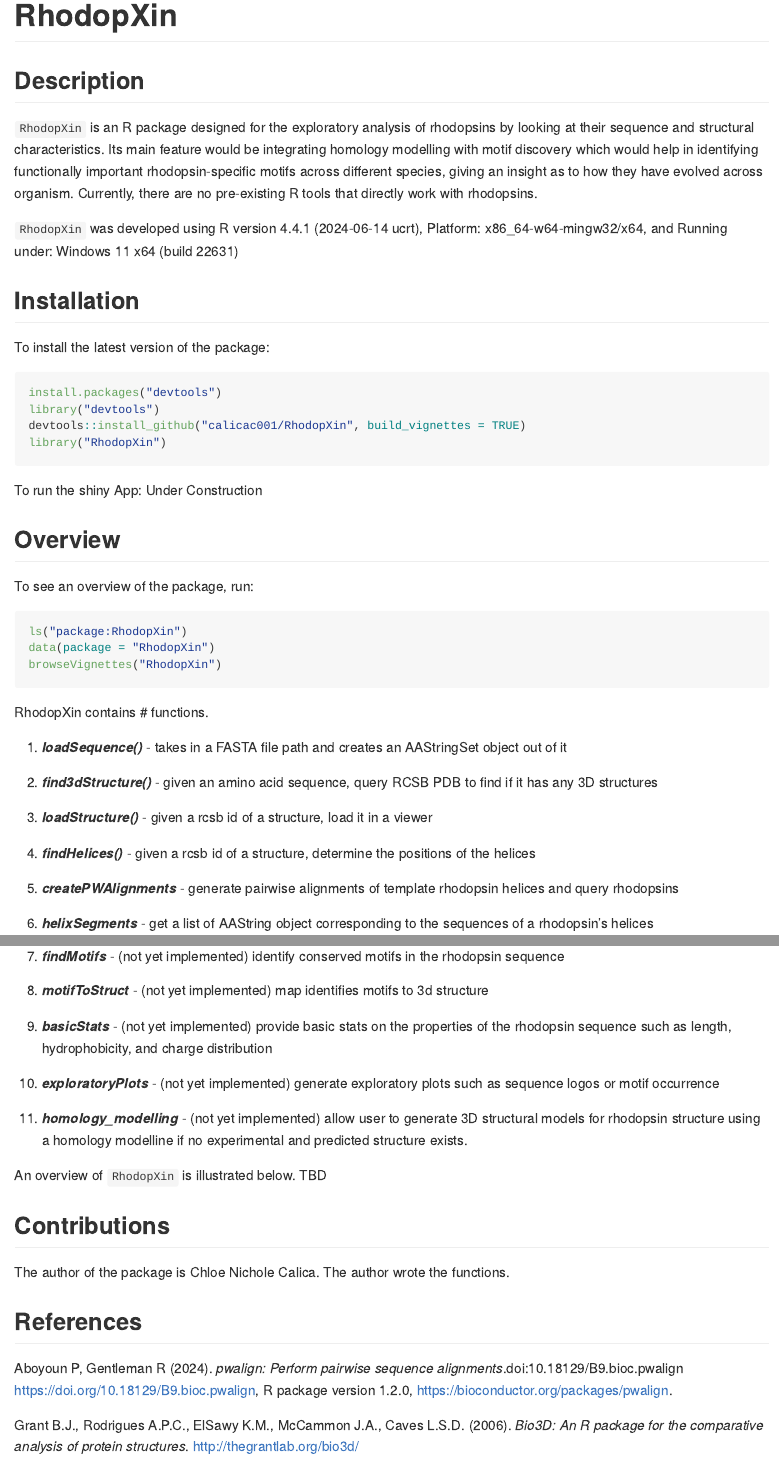
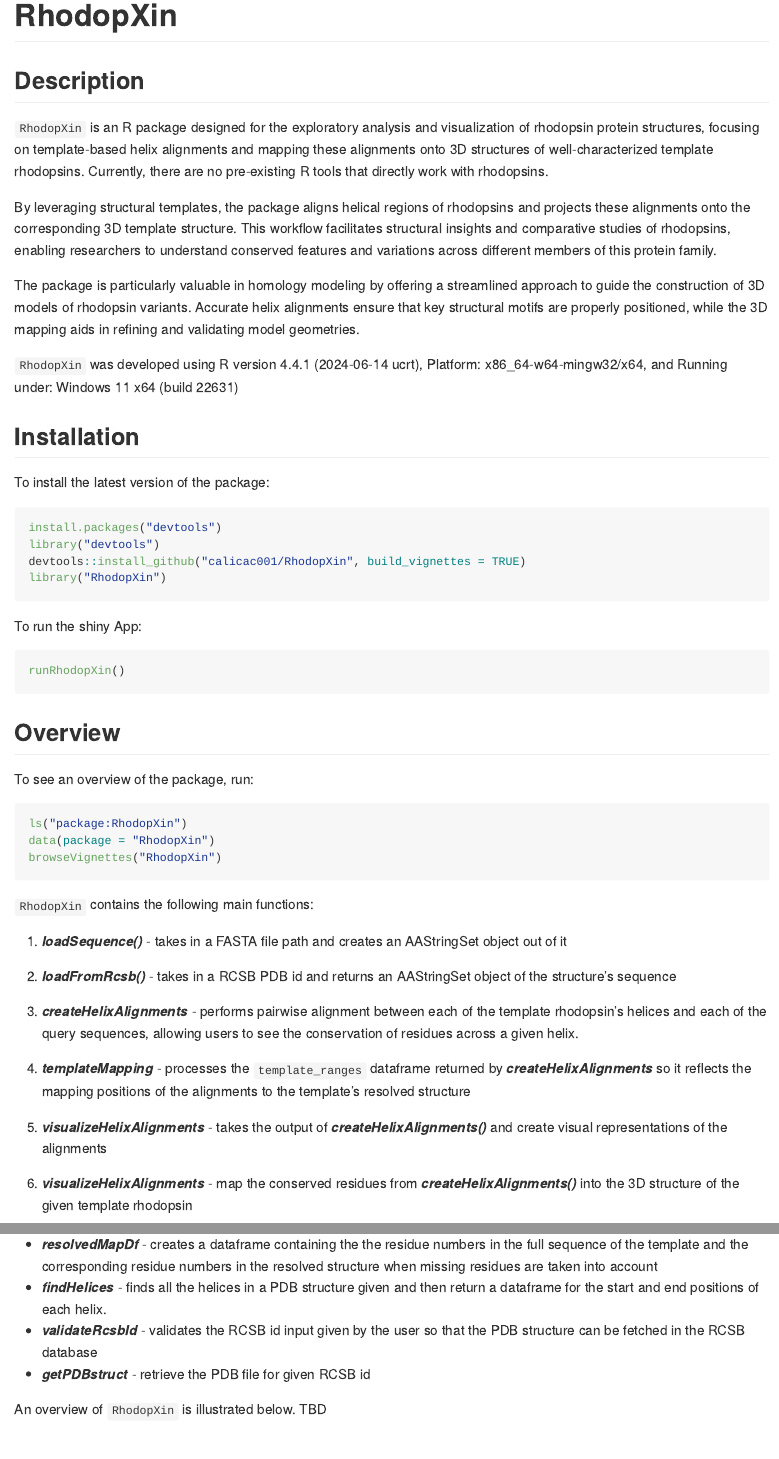
Before and after one commit to calicac001/RhodopXin, an R Markdown document (README.Rmd): the page in a window 1100 px wide, from its top, and a second part further down, joined at a grey line. The pictures show the output file README.md that the author committed with the source, drawn offline in the style of GitHub.

Commit message:
update description and readme

````diff
--- a/README.Rmd
+++ b/README.Rmd
@@ -17,7 +17,11 @@
 
 ## Description
 
-`RhodopXin` is an R package designed for the exploratory analysis of rhodopsins by looking at their  sequence and structural characteristics. Its main feature would be integrating homology modelling with motif discovery which would help in identifying functionally important rhodopsin-specific motifs across different species, giving an insight as to how they have evolved across organism. Currently, there are no pre-existing R tools that directly work with rhodopsins.
+`RhodopXin` is an R package designed for the exploratory analysis and visualization of rhodopsin protein structures, focusing on template-based helix alignments and mapping these alignments onto 3D structures of well-characterized template rhodopsins. Currently, there are no pre-existing R tools that directly work with rhodopsins.
+
+By leveraging structural templates, the package aligns helical regions of rhodopsins and projects these alignments onto the corresponding 3D template structure. This workflow facilitates structural insights and comparative studies of rhodopsins, enabling researchers to understand conserved features and variations across different members of this protein family.
+
+The package is particularly valuable in homology modeling by offering a streamlined approach to guide the construction of 3D models of rhodopsin variants. Accurate helix alignments ensure that key structural motifs are properly positioned, while the 3D mapping aids in refining and validating model geometries.
 
 `RhodopXin` was developed using R version 4.4.1 (2024-06-14 ucrt), Platform: x86_64-w64-mingw32/x64, and Running under: Windows 11 x64 (build 22631)
 
@@ -33,7 +37,11 @@
 library("RhodopXin")
 ```
 
-To run the shiny App: Under Construction
+To run the shiny App:
+
+``` r
+runRhodopXin()
+```
 
 ## Overview
 
@@ -45,26 +53,19 @@
 browseVignettes("RhodopXin")
 ```
 
-RhodopXin contains # functions.
+`RhodopXin` contains the following main functions:
 
 1. ***loadSequence()*** - takes in a FASTA file path and creates an AAStringSet object out of it
 
-2. ***find3dStructure()*** - given an amino acid sequence, query RCSB PDB to find if it has any 3D structures
+2. ***loadFromRcsb()*** - takes in a RCSB PDB id and returns an AAStringSet object of the structure's sequence
 
-3. ***loadStructure()*** - given a rcsb id of a structure, load it in a viewer
+3. ***createHelixAlignments*** - performs pairwise alignment between each of the template rhodopsin's helices and each of the query sequences, allowing users to see the conservation of residues across a given helix.
 
-4. ***findHelices()*** - given a rcsb id of a structure, determine the positions of the helices
+4. ***templateMapping*** - processes the `template_ranges` dataframe returned by ***createHelixAlignments*** so it reflects the mapping positions of the alignments to the template's resolved structure
 
-5. ***createPWAlignments*** - generate pairwise alignments of template rhodopsin helices and query rhodopsins
+5. ***visualizeHelixAlignments*** - takes the output of ***createHelixAlignments()*** and create visual representations of the alignments
 
-6. ***helixSegments*** - get a list of AAString object corresponding to the sequences of a rhodopsin's helices
+6. ***visualizeHelixAlignments*** - map the conserved residues from ***createHelixAlignments()*** into the 3D structure of the given template rhodopsin
 
-7. ***findMotifs*** - (not yet implemented) identify conserved motifs in the rhodopsin sequence
+Additionally, the following helper functions are present but not exported:
 
-8. ***motifToStruct*** - (not yet implemented) map identifies motifs to 3d structure
-
-9. ***basicStats*** - (not yet implemented) provide basic stats on the properties of the rhodopsin sequence such as length, hydrophobicity, and charge distribution
-
-10. ***exploratoryPlots*** - (not yet implemented) generate exploratory plots such as sequence logos or motif occurrence
-
-11. ***homology_modelling*** - (not yet implemented) allow user to generate 3D structural models for rhodopsin structure using a homology modelline if no experimental and predicted structure exists.
@@ -71,7 +73,12 @@
+- ***resolvedMapDf*** - creates a dataframe containing the the residue numbers in the full sequence of the template and the corresponding residue numbers in the resolved structure when missing residues are taken into account
+- ***findHelices*** - finds all the helices in a PDB structure given and then return a dataframe for the start and end positions of each helix.
+- ***validateRcsbId*** - validates the RCSB id input given by the user so that the PDB structure can be fetched in the RCSB database
+- ***getPDBstruct*** - retrieve the PDB file for given RCSB id
 
 An overview of `RhodopXin` is illustrated below.
 TBD
 
+
+
 ## Contributions
 
-The author of the package is Chloe Nichole Calica. The author wrote the functions.
````
Also changed, not shown: R/alignment.R (+1 -0 lines), R/visuals.R (+2 -2 lines), inst/shiny-scripts/app.R (+27 -7 lines), README.md, README.Rmd (51 more changed lines), 1 other file.
